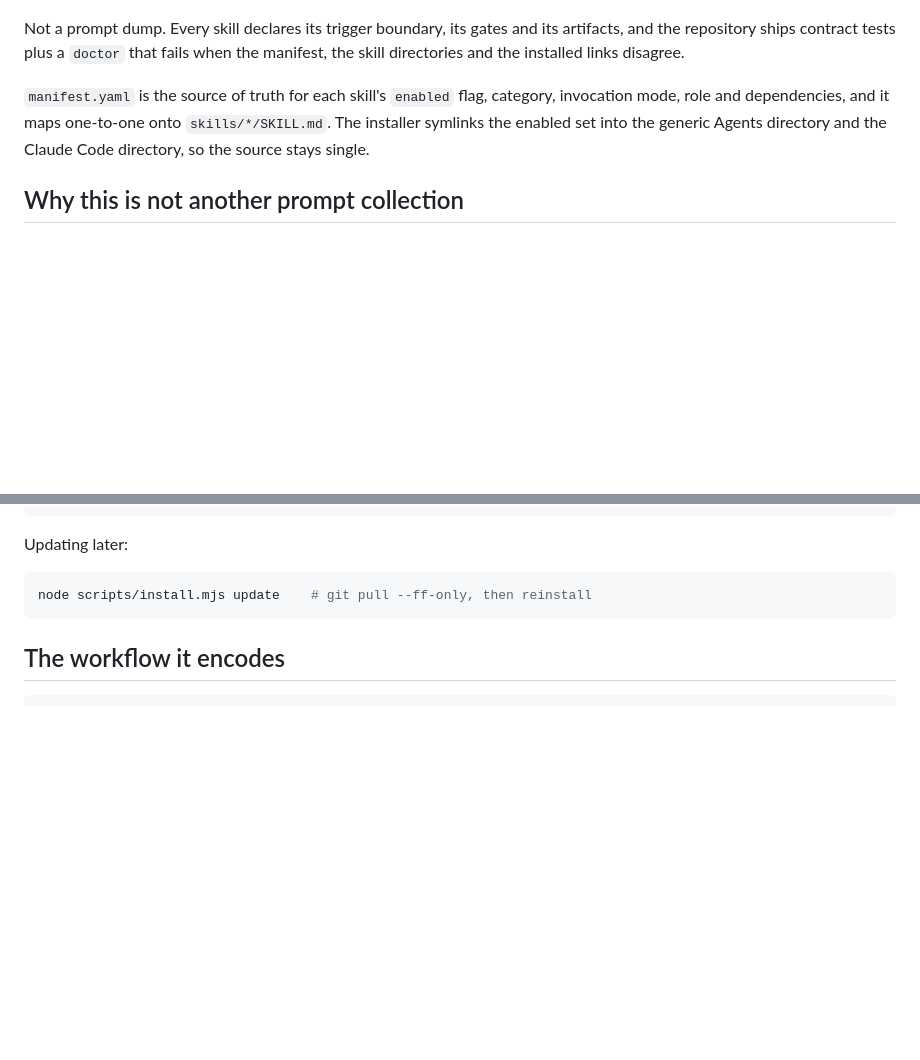
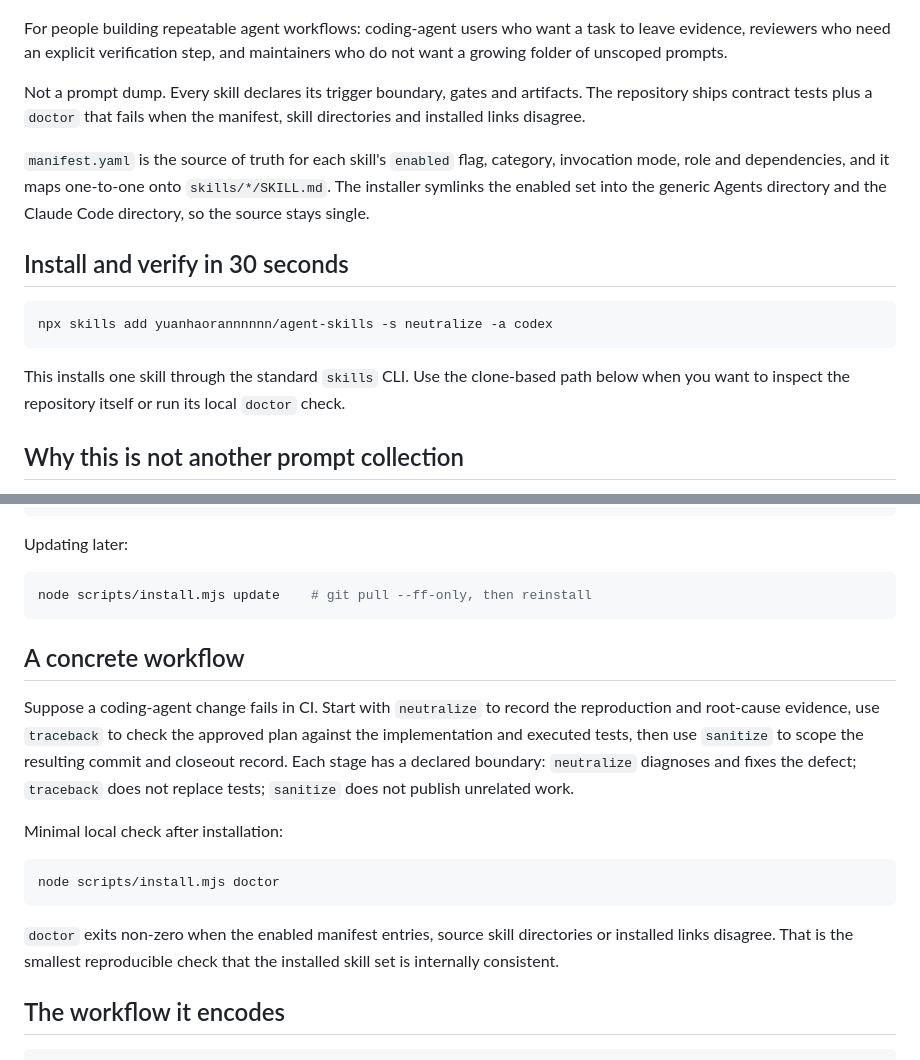
Before and after one commit to yuanhaorannnnnn/agent-skills, a Markdown page: README.md, 2 parts joined by grey strips. Drawn GitHub-style; blank space fills up the shorter version.

Commit message:
docs(readme): clarify visitor path

````diff
--- a/README.md
+++ b/README.md
@@ -11,9 +11,19 @@ English | [中文](README.zh-CN.md)
 
 ![agent-skills](assets/social-preview.png)
 
-Not a prompt dump. Every skill declares its trigger boundary, its gates and its artifacts, and the repository ships contract tests plus a `doctor` that fails when the manifest, the skill directories and the installed links disagree.
+For people building repeatable agent workflows: coding-agent users who want a task to leave evidence, reviewers who need an explicit verification step, and maintainers who do not want a growing folder of unscoped prompts.
+
+Not a prompt dump. Every skill declares its trigger boundary, gates and artifacts. The repository ships contract tests plus a `doctor` that fails when the manifest, skill directories and installed links disagree.
 
 `manifest.yaml` is the source of truth for each skill's `enabled` flag, category, invocation mode, role and dependencies, and it maps one-to-one onto `skills/*/SKILL.md`. The installer symlinks the enabled set into the generic Agents directory and the Claude Code directory, so the source stays single.
+
+## Install and verify in 30 seconds
+
+```bash
+npx skills add yuanhaorannnnnn/agent-skills -s neutralize -a codex
+```
+
+This installs one skill through the standard `skills` CLI. Use the clone-based path below when you want to inspect the repository itself or run its local `doctor` check.
 
 ## Why this is not another prompt collection
 
@@ -54,6 +64,18 @@ Updating later:
 ```bash
 node scripts/install.mjs update    # git pull --ff-only, then reinstall
 ```
+
+## A concrete workflow
+
+Suppose a coding-agent change fails in CI. Start with `neutralize` to record the reproduction and root-cause evidence, use `traceback` to check the approved plan against the implementation and executed tests, then use `sanitize` to scope the resulting commit and closeout record. Each stage has a declared boundary: `neutralize` diagnoses and fixes the defect; `traceback` does not replace tests; `sanitize` does not publish unrelated work.
+
+Minimal local check after installation:
+
+```bash
+node scripts/install.mjs doctor
+```
+
+`doctor` exits non-zero when the enabled manifest entries, source skill directories or installed links disagree. That is the smallest reproducible check that the installed skill set is internally consistent.
 
 ## The workflow it encodes
 
````
